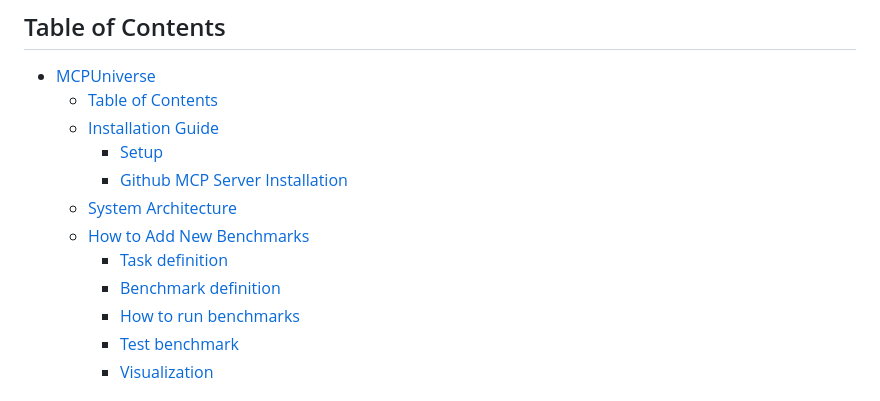
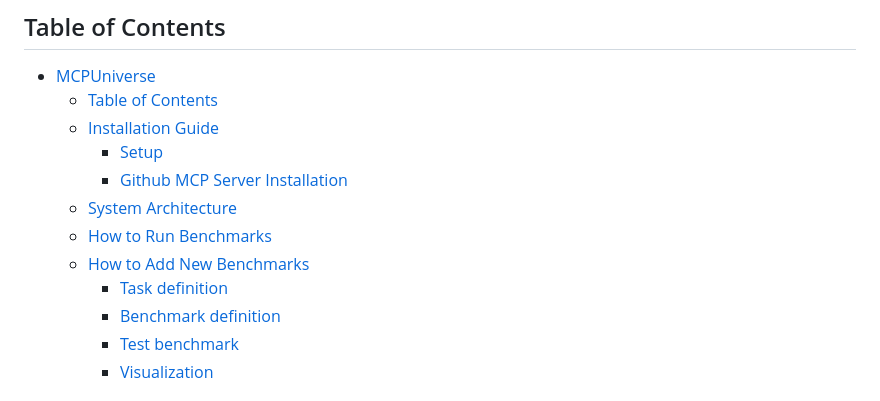
Before and after one commit to ShenzheZhu/MCP-Universe, a Markdown page: README.md, the part around the change. GitHub-like rendering.

Commit message:
MCP-Universe v1.0.0

```diff
--- a/README.md
+++ b/README.md
@@ -11,10 +11,10 @@ and evaluating different agent configurations across a variety of task environme
         - [Setup](#setup)
         - [Github MCP Server Installation](#github-mcp-server-installation)
     - [System Architecture](#system-architecture)
+    - [How to Run Benchmarks](#how-to-run-benchmarks)
     - [How to Add New Benchmarks](#how-to-add-new-benchmarks)
         - [Task definition](#task-definition)
         - [Benchmark definition](#benchmark-definition)
-        - [How to run benchmarks](#how-to-run-benchmarks)
         - [Test benchmark](#test-benchmark)
         - [Visualization](#visualization)
 
```
